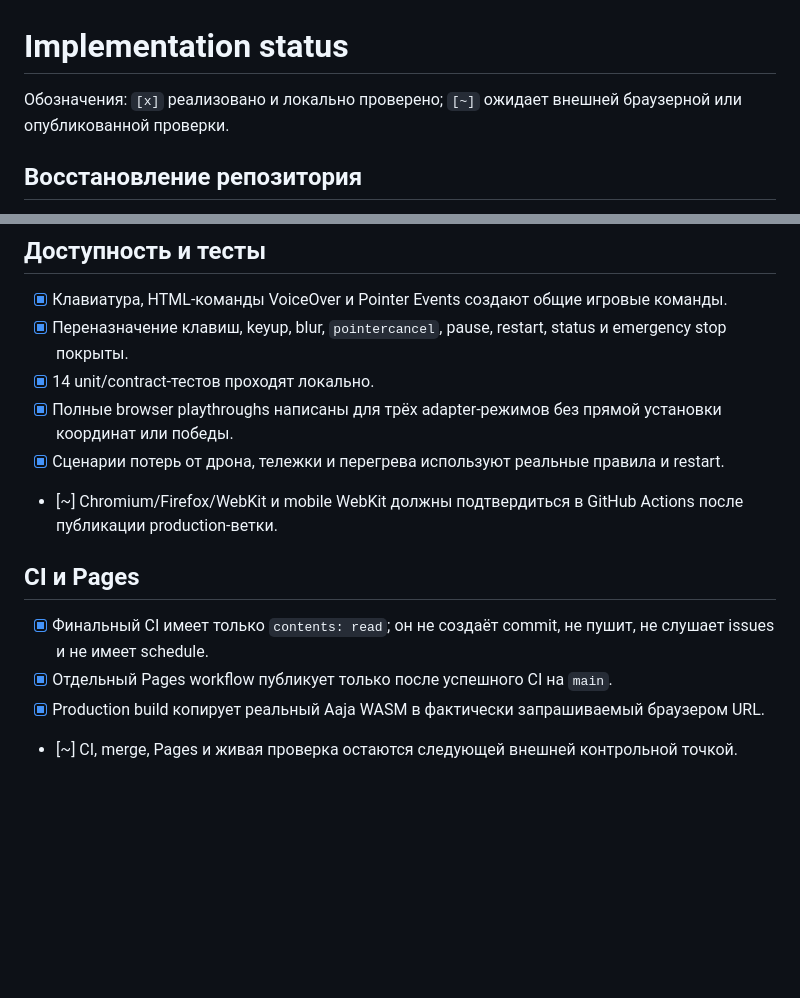
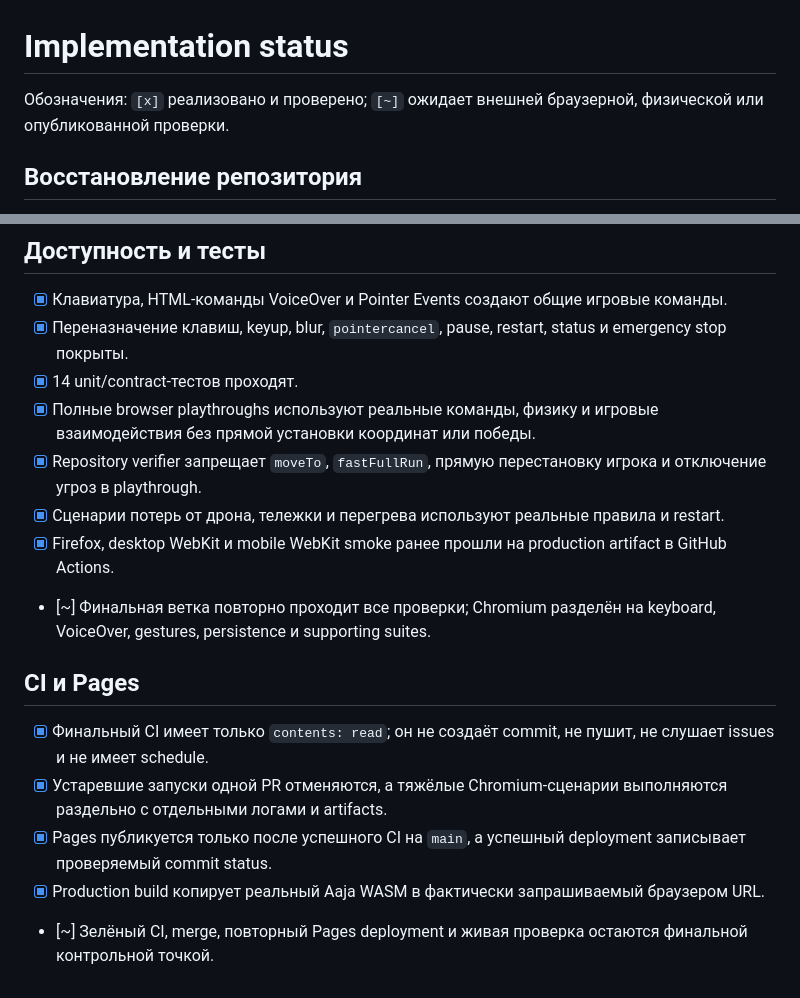
Before and after one commit to egor125552/silver-guacamole, a Markdown page: PLAN.md, 2 parts joined by grey strips. Drawn GitHub-style; blank space fills up the shorter version.

Commit message:
Record final verification state without overstating Chromium

```diff
--- a/PLAN.md
+++ b/PLAN.md
@@ -1,6 +1,6 @@
 # Implementation status
 
-Обозначения: `[x]` реализовано и локально проверено; `[~]` ожидает внешней браузерной или опубликованной проверки.
+Обозначения: `[x]` реализовано и проверено; `[~]` ожидает внешней браузерной, физической или опубликованной проверки.
 
 ## Восстановление репозитория
 
@@ -30,14 +30,17 @@
 
 - [x] Клавиатура, HTML-команды VoiceOver и Pointer Events создают общие игровые команды.
 - [x] Переназначение клавиш, keyup, blur, `pointercancel`, pause, restart, status и emergency stop покрыты.
-- [x] 14 unit/contract-тестов проходят локально.
-- [x] Полные browser playthroughs написаны для трёх adapter-режимов без прямой установки координат или победы.
+- [x] 14 unit/contract-тестов проходят.
+- [x] Полные browser playthroughs используют реальные команды, физику и игровые взаимодействия без прямой установки координат или победы.
+- [x] Repository verifier запрещает `moveTo`, `fastFullRun`, прямую перестановку игрока и отключение угроз в playthrough.
 - [x] Сценарии потерь от дрона, тележки и перегрева используют реальные правила и restart.
-- [~] Chromium/Firefox/WebKit и mobile WebKit должны подтвердиться в GitHub Actions после публикации production-ветки.
+- [x] Firefox, desktop WebKit и mobile WebKit smoke ранее прошли на production artifact в GitHub Actions.
+- [~] Финальная ветка повторно проходит все проверки; Chromium разделён на keyboard, VoiceOver, gestures, persistence и supporting suites.
 
 ## CI и Pages
 
 - [x] Финальный CI имеет только `contents: read`; он не создаёт commit, не пушит, не слушает issues и не имеет schedule.
-- [x] Отдельный Pages workflow публикует только после успешного CI на `main`.
+- [x] Устаревшие запуски одной PR отменяются, а тяжёлые Chromium-сценарии выполняются раздельно с отдельными логами и artifacts.
+- [x] Pages публикуется только после успешного CI на `main`, а успешный deployment записывает проверяемый commit status.
 - [x] Production build копирует реальный Aaja WASM в фактически запрашиваемый браузером URL.
-- [~] CI, merge, Pages и живая проверка остаются следующей внешней контрольной точкой.
+- [~] Зелёный CI, merge, повторный Pages deployment и живая проверка остаются финальной контрольной точкой.
```
